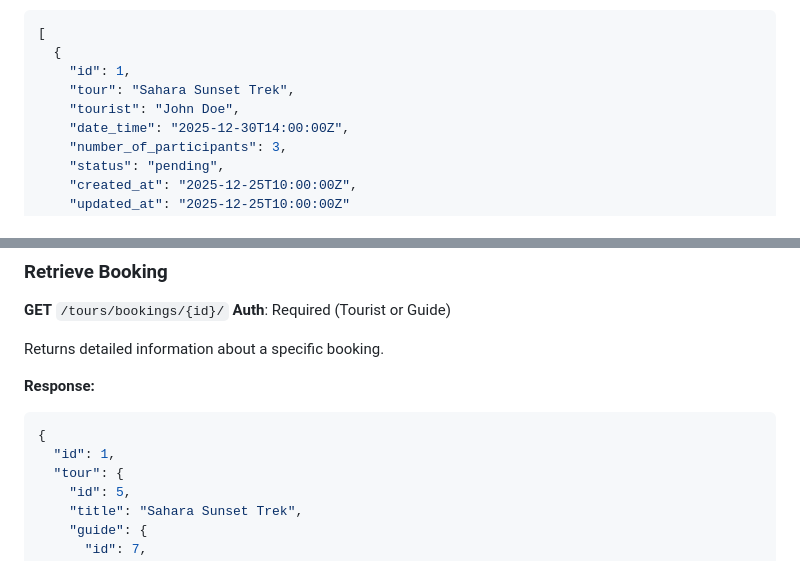
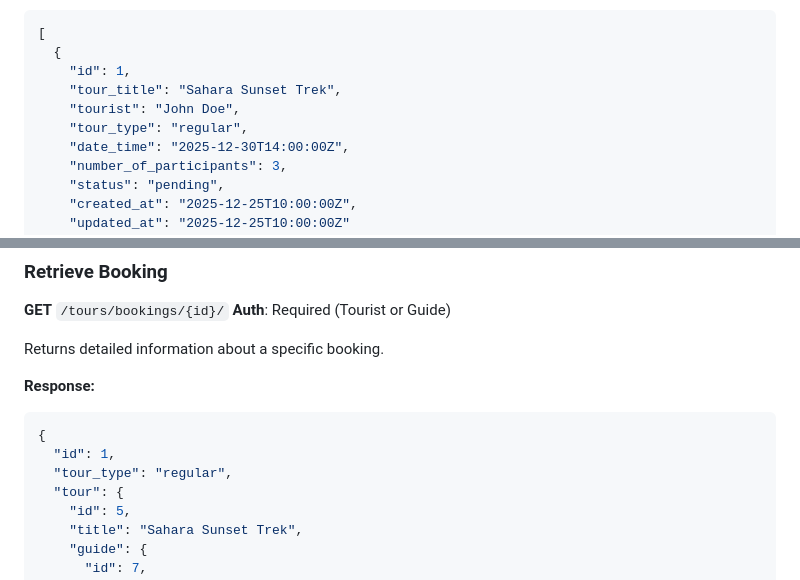
Before and after one commit to abdallah-mft/DZ-TourGuide, a Markdown page: backend/dztour/README.md, 2 parts joined by grey strips. GitHub-like rendering.

````diff
--- a/backend/dztour/README.md
+++ b/backend/dztour/README.md
@@ -733,8 +801,9 @@ Returns bookings visible to the authenticated user:
 [
   {
     "id": 1,
-    "tour": "Sahara Sunset Trek",
+    "tour_title": "Sahara Sunset Trek",
     "tourist": "John Doe",
+    "tour_type": "regular",
     "date_time": "2025-12-30T14:00:00Z",
     "number_of_participants": 3,
     "status": "pending",
@@ -760,6 +829,7 @@ Returns detailed information about a specific booking.
 ```json
 {
   "id": 1,
+  "tour_type": "regular",
   "tour": {
     "id": 5,
     "title": "Sahara Sunset Trek",
````
Also changed, not shown: other parts of backend/dztour/README.md (+69 -1 lines).
